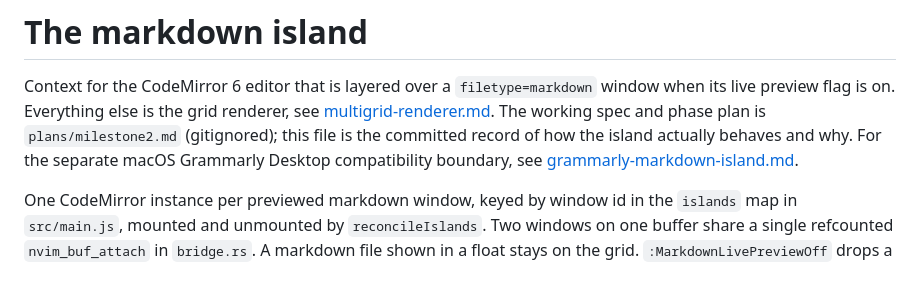
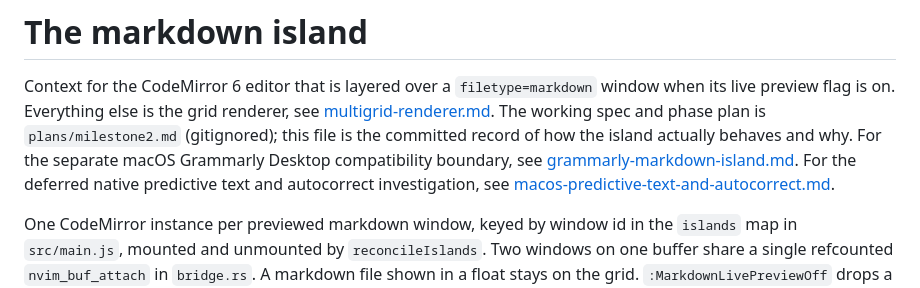
Before and after one commit to xell/gneovim, a Markdown page: docs/markdown-island.md, the part around the change. Drawn GitHub-style.

Commit message:
Docs: record predictive text investigation

```diff
--- a/docs/markdown-island.md
+++ b/docs/markdown-island.md
@@ -4,6 +4,7 @@ Context for the CodeMirror 6 editor that is layered over a `filetype=markdown` w
 Everything else is the grid renderer, see [multigrid-renderer.md](multigrid-renderer.md).
 The working spec and phase plan is `plans/milestone2.md` (gitignored); this file is the committed record of how the island actually behaves and why.
 For the separate macOS Grammarly Desktop compatibility boundary, see [grammarly-markdown-island.md](grammarly-markdown-island.md).
+For the deferred native predictive text and autocorrect investigation, see [macos-predictive-text-and-autocorrect.md](macos-predictive-text-and-autocorrect.md).
 
 One CodeMirror instance per previewed markdown window, keyed by window id in the `islands` map in `src/main.js`, mounted and unmounted by `reconcileIslands`.
 Two windows on one buffer share a single refcounted `nvim_buf_attach` in `bridge.rs`.
```
Also changed, not shown: docs/macos-predictive-text-and-autocorrect.md (added, +147 -0 lines).
